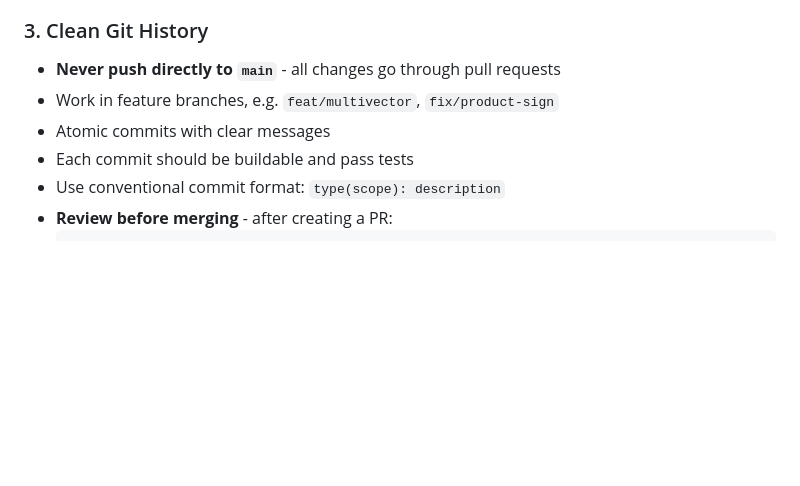
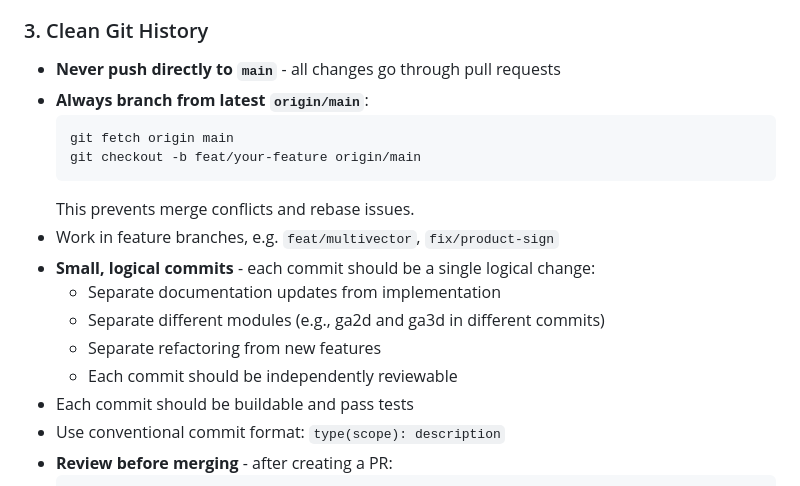
Before and after one commit to DevonMorris/clifford, a Markdown page: CLAUDE.md, the part around the change. Drawn GitHub-style; blank space fills up the shorter version.

Commit message:
docs: add branching and commit guidelines to CLAUDE.md
- Always branch from latest origin/main to prevent rebase issues
- Small, logical commits: separate docs from impl, separate modules
- Each commit should be independently reviewable

Co-Authored-By: Claude Opus 4.5 <noreply@anthropic.com>

````diff
--- a/CLAUDE.md
+++ b/CLAUDE.md
@@ -16,8 +16,18 @@ A Rust library for Geometric Algebra (Clifford Algebra).
 
 ### 3. Clean Git History
 - **Never push directly to `main`** - all changes go through pull requests
+- **Always branch from latest `origin/main`**:
+  ```bash
+  git fetch origin main
+  git checkout -b feat/your-feature origin/main
+  ```
+  This prevents merge conflicts and rebase issues.
 - Work in feature branches, e.g. `feat/multivector`, `fix/product-sign`
-- Atomic commits with clear messages
+- **Small, logical commits** - each commit should be a single logical change:
+  - Separate documentation updates from implementation
+  - Separate different modules (e.g., ga2d and ga3d in different commits)
+  - Separate refactoring from new features
+  - Each commit should be independently reviewable
 - Each commit should be buildable and pass tests
 - Use conventional commit format: `type(scope): description`
 - **Review before merging** - after creating a PR:
````
